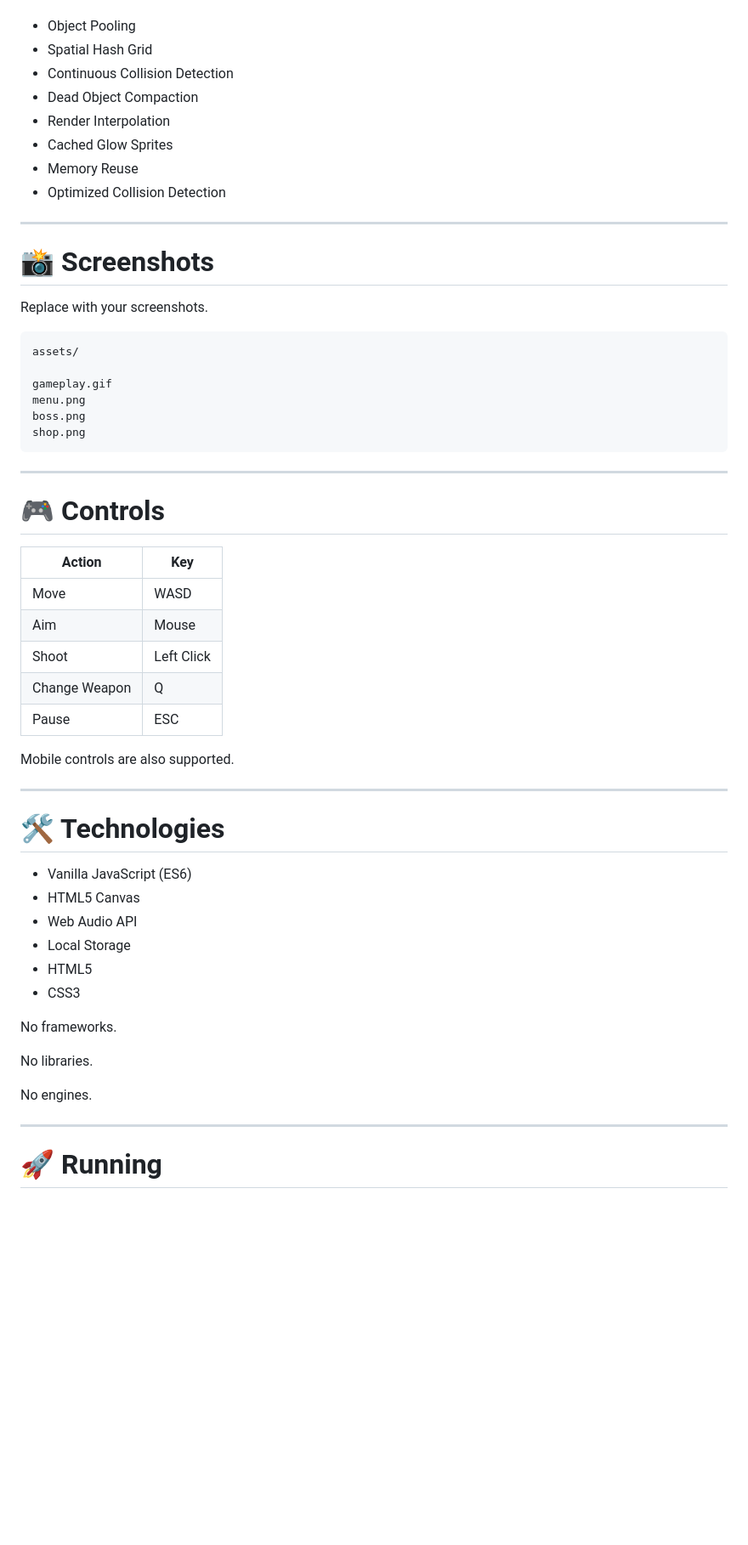
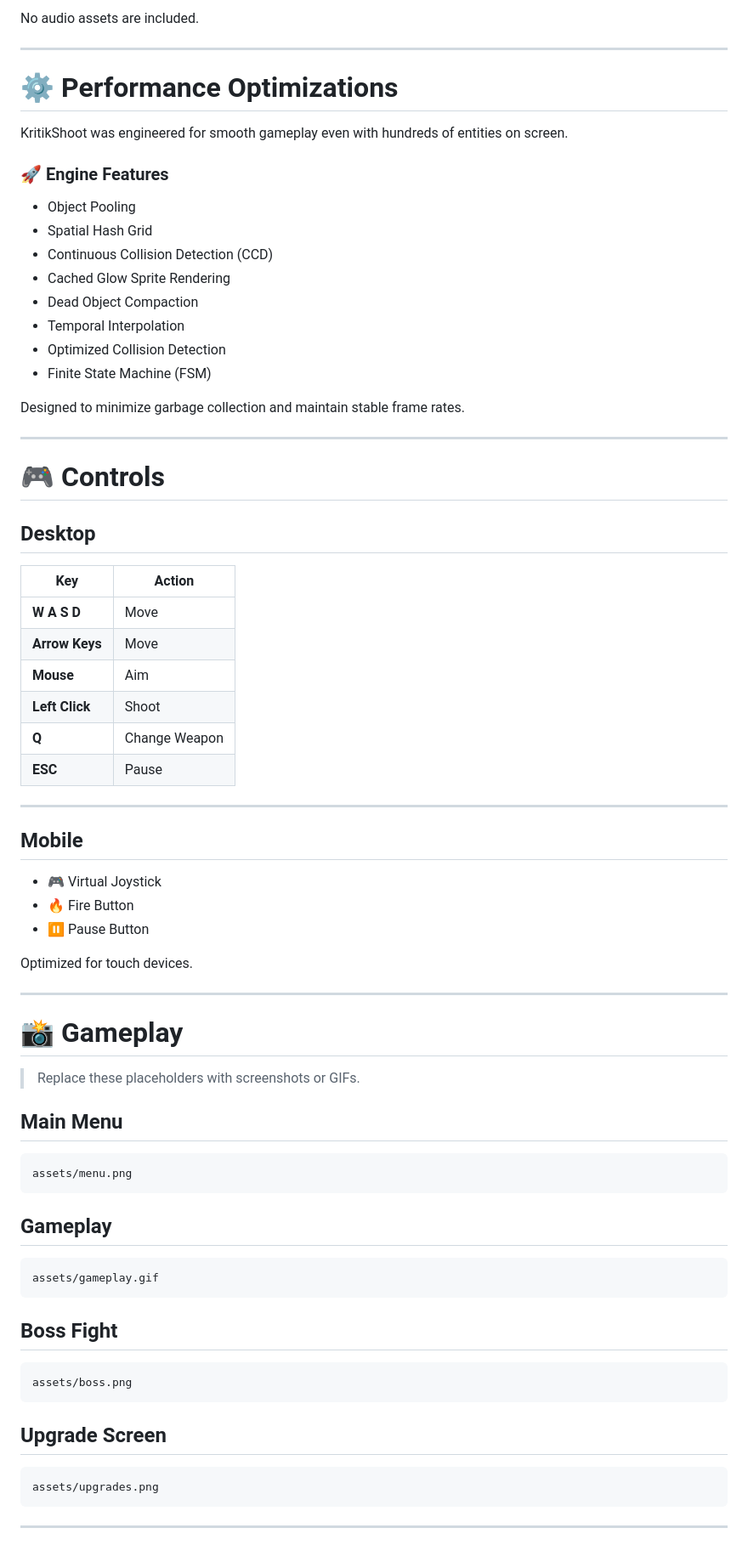
Before and after one commit to LeagueStar/KritikShoot, a Markdown page: README.md, the part around one of its changes. Shown at 85% size. Rendered like a GitHub page; blank space fills up the shorter version.

````diff
--- a/README.md
+++ b/README.md
@@ -136,59 +171,78 @@ The game includes several optimization techniques commonly found in real game en
+No audio assets are included.
+
+---
+
+# ⚙ Performance Optimizations
+
+KritikShoot was engineered for smooth gameplay even with hundreds of entities on screen.
+
+### 🚀 Engine Features
 
 - Object Pooling
 - Spatial Hash Grid
-- Continuous Collision Detection
+- Continuous Collision Detection (CCD)
+- Cached Glow Sprite Rendering
 - Dead Object Compaction
-- Render Interpolation
-- Cached Glow Sprites
-- Memory Reuse
+- Temporal Interpolation
 - Optimized Collision Detection
+- Finite State Machine (FSM)
 
----
-
-# 📸 Screenshots
-
-Replace with your screenshots.
-
-```text
-assets/
-
-gameplay.gif
-menu.png
-boss.png
-shop.png
-```
+Designed to minimize garbage collection and maintain stable frame rates.
 
 ---
 
 # 🎮 Controls
 
-| Action | Key |
-|---------|-----|
-| Move | WASD |
-| Aim | Mouse |
-| Shoot | Left Click |
-| Change Weapon | Q |
-| Pause | ESC |
+## Desktop
 
-Mobile controls are also supported.
+| Key | Action |
+|------|--------|
+| **W A S D** | Move |
+| **Arrow Keys** | Move |
+| **Mouse** | Aim |
+| **Left Click** | Shoot |
+| **Q** | Change Weapon |
+| **ESC** | Pause |
 
 ---
 
-# 🛠 Technologies
+## Mobile
 
-- Vanilla JavaScript (ES6)
-- HTML5 Canvas
-- Web Audio API
-- Local Storage
-- HTML5
-- CSS3
+- 🎮 Virtual Joystick
+- 🔥 Fire Button
+- ⏸ Pause Button
 
-No frameworks.
-
-No libraries.
-
-No engines.
+Optimized for touch devices.
 
 ---
 
-# 🚀 Running
+# 📸 Gameplay
+
+> Replace these placeholders with screenshots or GIFs.
+
+## Main Menu
+
+```
+assets/menu.png
+```
+
+## Gameplay
+
+```
+assets/gameplay.gif
+```
+
+## Boss Fight
+
+```
+assets/boss.png
+```
+
+## Upgrade Screen
+
+```
+assets/upgrades.png
+```
+
+---
+
````
Also changed, not shown: other parts of README.md (+176 -153 lines).
